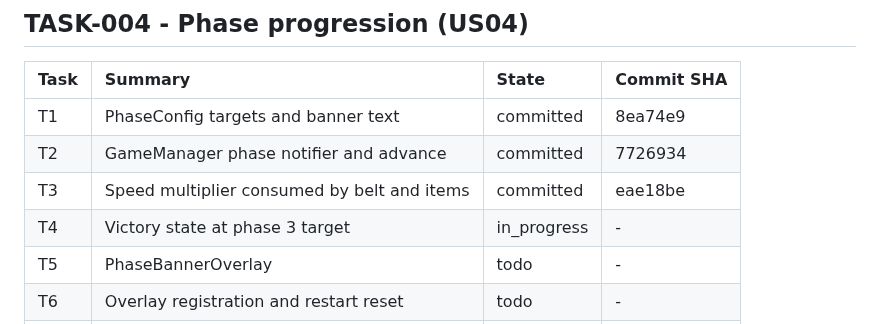
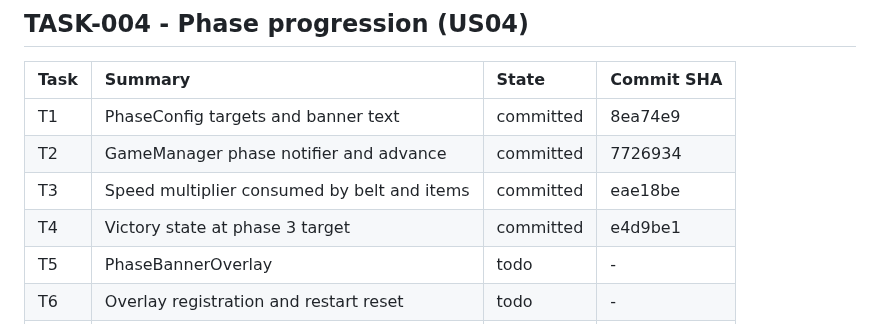
Before and after one commit to airamcmrosa/cauaLovesCandies, a Markdown page: .kiro/reference/implementation-index.md, the part around the change. Drawn GitHub-style.

Commit message:
docs: Backfill TASK-004 T4 commit SHA
Co-Authored-By: Claude Sonnet 5.5 <noreply@anthropic.com>

```diff
--- a/.kiro/reference/implementation-index.md
+++ b/.kiro/reference/implementation-index.md
@@ -97,7 +97,7 @@ SHA as append-only history.
 | T1 | PhaseConfig targets and banner text | committed | 8ea74e9 |
 | T2 | GameManager phase notifier and advance | committed | 7726934 |
 | T3 | Speed multiplier consumed by belt and items | committed | eae18be |
-| T4 | Victory state at phase 3 target | in_progress | - |
+| T4 | Victory state at phase 3 target | committed | e4d9be1 |
 | T5 | PhaseBannerOverlay | todo | - |
 | T6 | Overlay registration and restart reset | todo | - |
 | T7 | Self-audit pass | todo | - |
```
